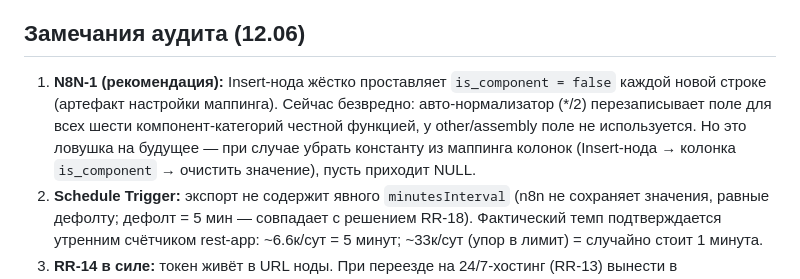
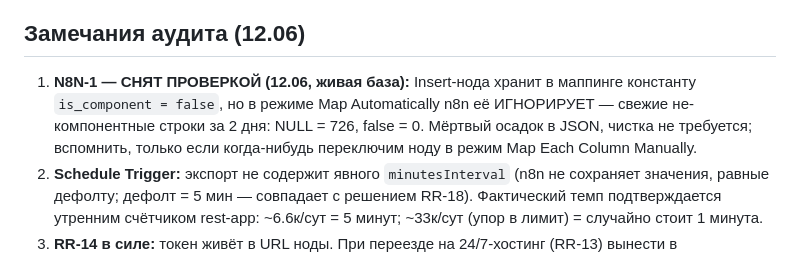
Before and after one commit to resutomaru/-, a Markdown page: n8n/README.md, the part around the change. Drawn GitHub-style.

Commit message:
docs(n8n): N8N-1 retired by live check — ingest constant is ignored
Fresh non-component rows over 2 days: is_component NULL=726, false=0 -
the hardcoded false in the Insert node mapping is dead residue under
Map Automatically mode; no cleanup needed. The 48 true rows are the
harmless historical trace of re-categorized former components.

https://claude.ai/code/session_01CXi72qGktmJVyMe9qPrgbM

```diff
--- a/n8n/README.md
+++ b/n8n/README.md
@@ -11,11 +11,10 @@ Manual Trigger + Schedule Trigger → HTTP Request (rest-app, `category_id=101`,
 
 ## Замечания аудита (12.06)
 
-1. **N8N-1 (рекомендация):** Insert-нода жёстко проставляет `is_component = false` каждой новой строке
-   (артефакт настройки маппинга). Сейчас безвредно: авто-нормализатор (*/2) перезаписывает поле для всех
-   шести компонент-категорий честной функцией, у other/assembly поле не используется. Но это ловушка на
-   будущее — при случае убрать константу из маппинга колонок (Insert-нода → колонка `is_component` →
-   очистить значение), пусть приходит NULL.
+1. **N8N-1 — СНЯТ ПРОВЕРКОЙ (12.06, живая база):** Insert-нода хранит в маппинге константу
+   `is_component = false`, но в режиме Map Automatically n8n её ИГНОРИРУЕТ — свежие не-компонентные
+   строки за 2 дня: NULL = 726, false = 0. Мёртвый осадок в JSON, чистка не требуется; вспомнить,
+   только если когда-нибудь переключим ноду в режим Map Each Column Manually.
 2. **Schedule Trigger:** экспорт не содержит явного `minutesInterval` (n8n не сохраняет значения,
    равные дефолту; дефолт = 5 мин — совпадает с решением RR-18). Фактический темп подтверждается
    утренним счётчиком rest-app: ~6.6к/сут = 5 минут; ~33к/сут (упор в лимит) = случайно стоит 1 минута.
```
Also changed, not shown: audit/README.md (+3 -0 lines).
